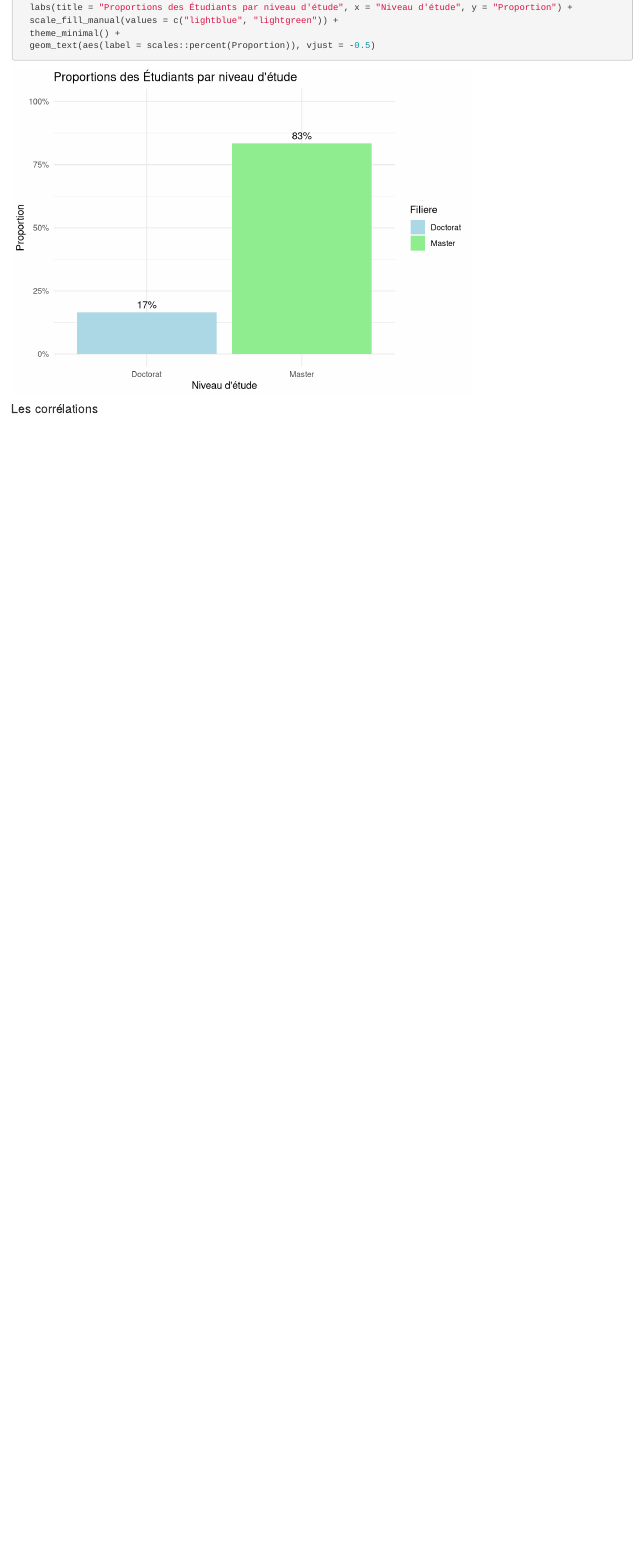
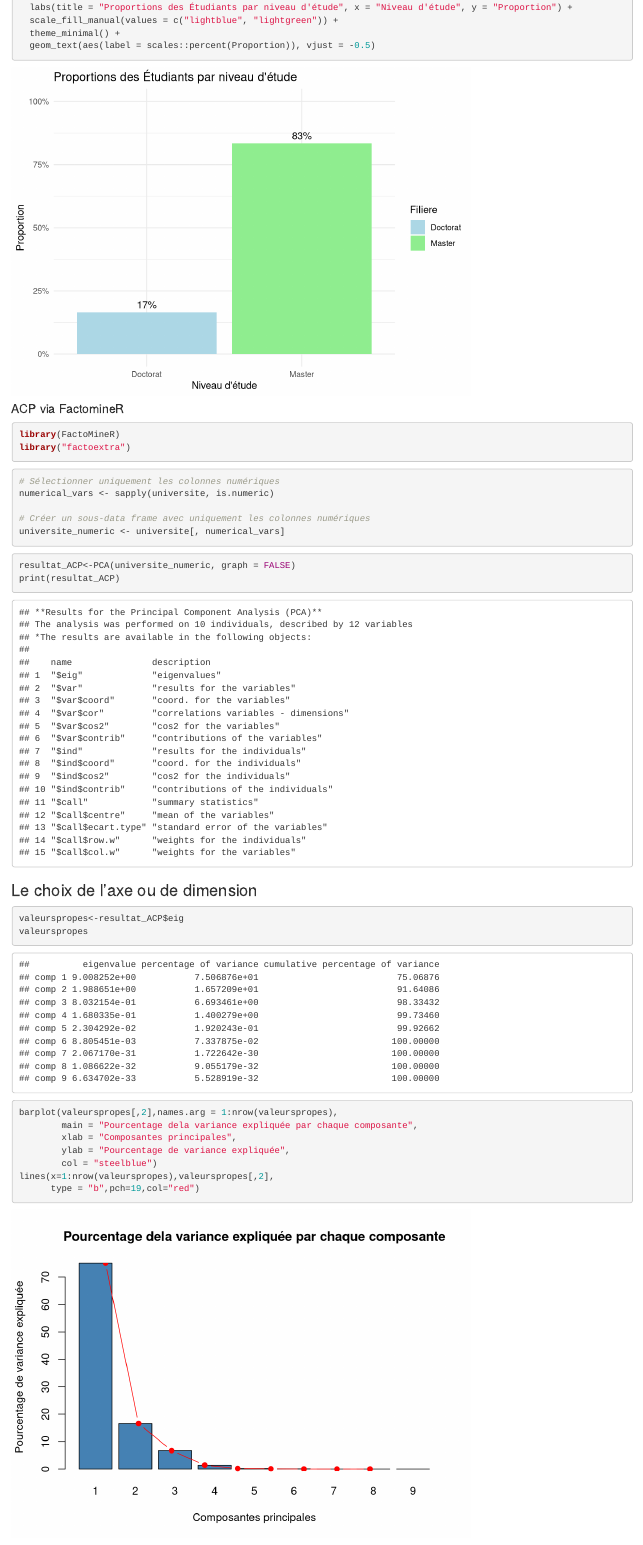
Before and after one commit to SORADATA/SORADATA, an R Markdown document (ACP-R/ACP_University/ACP_Univ.Rmd): the page in a window 1100 px wide, from 3630 px down. Rendered offline with R 4.5, knitr and Pandoc, with nearby package versions; some code elsewhere in the file could not run offline.

Commit message:
Deploiement

````diff
--- a/ACP-R/ACP_University/ACP_Univ.Rmd
+++ b/ACP-R/ACP_University/ACP_Univ.Rmd
@@ -97,6 +97,37 @@ ggplot(proportions_df, aes(x = Filiere, y = Proportion, fill = Filiere)) +
 
 ```
 
-#### Les corrélations ##############
+#### ACP via FactomineR ##############
 
 ```{r}
+library(FactoMineR)
+library("factoextra")
+```
+```{r}
+# Sélectionner uniquement les colonnes numériques
+numerical_vars <- sapply(universite, is.numeric)
+
+# Créer un sous-data frame avec uniquement les colonnes numériques
+universite_numeric <- universite[, numerical_vars]
+
+```
+
+
+```{r}
+resultat_ACP<-PCA(universite_numeric, graph = FALSE)
+print(resultat_ACP)
+```
+### Le choix de l'axe ou de dimension ####
+
+```{r}
+valeurspropes<-resultat_ACP$eig
+valeurspropes
+```
+```{r}
+barplot(valeurspropes[,2],names.arg = 1:nrow(valeurspropes),
+        main = "Pourcentage dela variance expliquée par chaque composante",
+        xlab = "Composantes principales",
+        ylab = "Pourcentage de variance expliquée",
+        col = "steelblue")
+lines(x=1:nrow(valeurspropes),valeurspropes[,2],
+      type = "b",pch=19,col="red")
````
Also changed, not shown: ACP-R/ACP_University/ACP_Univ.html, ACP-R/ACP_University/ACP_Univ.Rmd (20 more changed lines).
